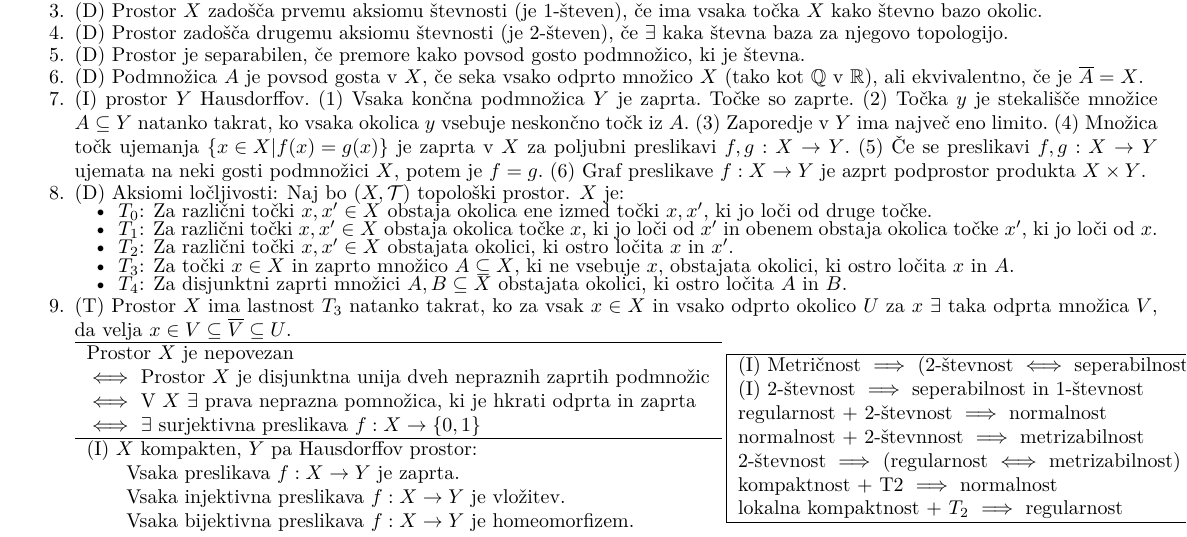
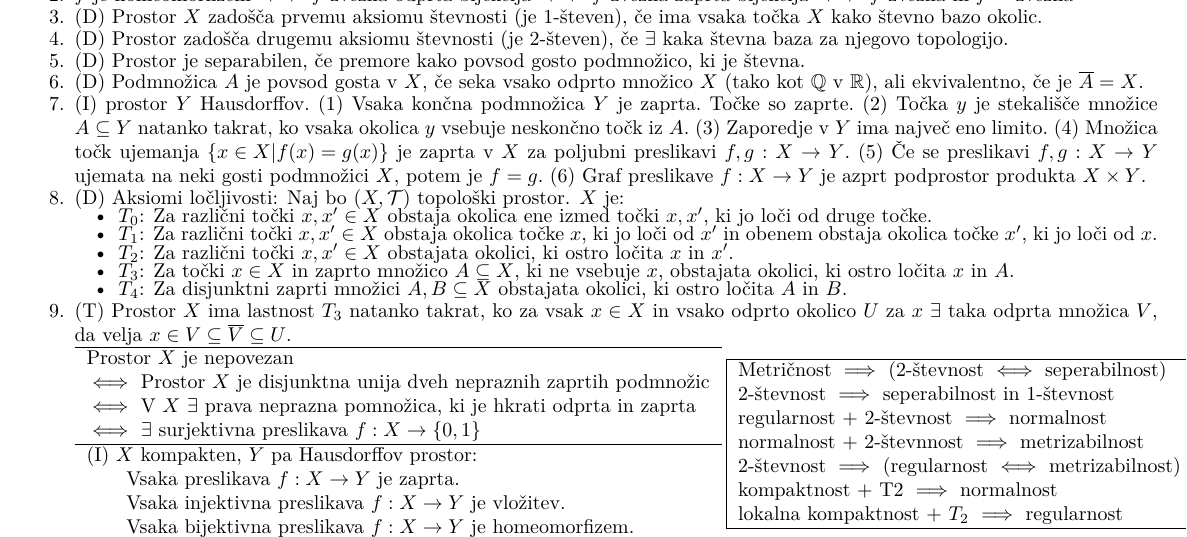
Before and after one commit to Vida26365/UGT-list, a LaTeX document (UGT-list-kolokvij-2_2.tex): part of page 1 of 2, cut so that both start at the same text. Compiled offline with pdfLaTeX.

Commit message:
zveznost

```diff
--- a/UGT-list-kolokvij-2_2.tex
+++ b/UGT-list-kolokvij-2_2.tex
@@ -48,7 +48,7 @@
 $g: (-1,1)\to\mathbb{R}$: $g(x)=\frac{x}{1-|x|}$ in
 $h: \mathbb{R}\to(-1,1)$: $h(x)=\frac{x}{1+|x|}$
 
-\item \(f\) je homeomorfizem \(\iff\) \(f\) zvezna odprta bijekcija \(\iff\) \(f\) zvezna zaprta bijekcija
+\item \(f\) je homeomorfizem \(\iff\) \(f\) zvezna odprta bijekcija \(\iff\) \(f\) zvezna zaprta bijekcija \(\iff\) \(f\) zvezna in \(f^{-1}\) zvezna
 
 \item (D) Prostor $X$ zadošča prvemu aksiomu števnosti (je $1$-števen), če ima vsaka točka $X$ kako števno bazo okolic.
 
@@ -112,8 +112,8 @@ $h: \mathbb{R}\to(-1,1)$: $h(x)=\frac{x}{1+|x|}$
 \end{tabular}
 \begin{tabular}{|l|}
     \hline
-    (I) Metričnost $\implies$ (2-števnost $\iff$ seperabilnost) \\
-    (I) 2-števnost \(\implies\) seperabilnost in 1-števnost \\
+    Metričnost $\implies$ (2-števnost $\iff$ seperabilnost) \\
+    2-števnost \(\implies\) seperabilnost in 1-števnost \\
     % \item (I) Če je prostor $2$-števen, je tudi separabilen in $1$-števen (obrat ne velja).
     regularnost + 2-števnost \(\implies\) normalnost \\
     normalnost + 2-števnnost \(\implies\) metrizabilnost \\
```
Also changed, not shown: UGT-list-kolokvij-2_2.pdf.
